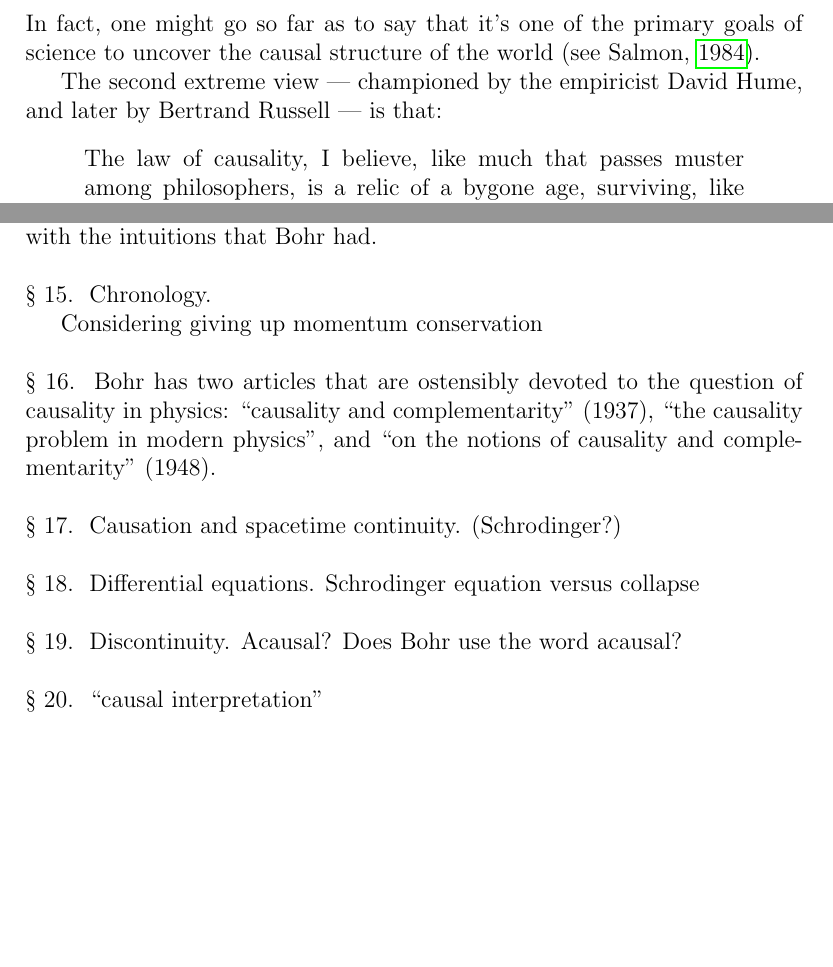
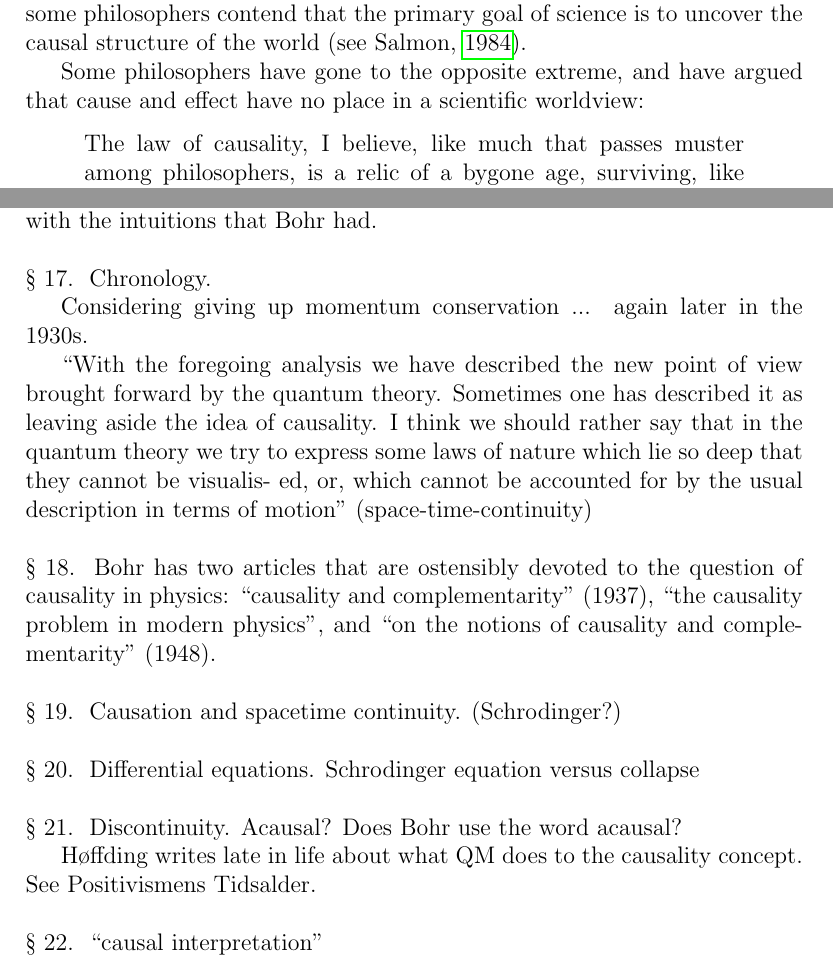
Before and after one commit to hhalvors/drafts, a LaTeX document (bohr-causality.tex): two parts of pages 2 and 4 of 4 before the commit and two parts of pages 2 and 4 of 5 after it, joined at a grey line, cut at the place of the change, the shorter picture padded with empty space. Compiled offline with pdfLaTeX.

Commit message:
adding to bohr-causality

```diff
--- a/bohr-causality.tex
+++ b/bohr-causality.tex
@@ -60,9 +65,10 @@ the fundamental fabric of reality; and, as such, this relation is of
-central concern to science. In fact, one might go so far as to say
-that it's one of the primary goals of science to uncover the causal
-structure of the world \citep[see][]{salmon1984}.
+the fundamental fabric of reality; and, as such, it is of central
+concern to science. In fact, some philosophers contend that the
+primary goal of science is to uncover the causal structure of the
+world \citep[see][]{salmon1984}.
 
-The second extreme view --- championed by the empiricist David Hume,
-and later by Bertrand Russell --- is that:
+Some philosophers have gone to the opposite extreme, and have argued
+that cause and effect have no place in a scientific worldview:
 \begin{quote}
   The law of causality, I believe, like much that passes muster among
   philosophers, is a relic of a bygone age, surviving, like the
@@ -168,7 +174,16 @@ the intuitions that Bohr had.
 
 \afsnit Chronology.
 
-Considering giving up momentum conservation
+Considering giving up momentum conservation ... again later in the
+1930s.
+
+``With the foregoing analysis we have described the new point of view
+brought forward by the quantum theory. Sometimes one has described it
+as leaving aside the idea of causality. I think we should rather say
+that in the quantum theory we try to express some laws of nature which
+lie so deep that they cannot be visualis- ed, or, which cannot be
+accounted for by the usual description in terms of motion''
+(space-time-continuity)
 
 \afsnit Bohr has two articles that are ostensibly devoted to the
 question of causality in physics: ``causality and complementarity''
@@ -181,6 +196,9 @@ notions of causality and complementarity'' (1948).
 
 \afsnit Discontinuity. Acausal? Does Bohr use the word acausal?
 
+Høffding writes late in life about what QM does to the causality
+concept. See Positivismens Tidsalder.
+
 \afsnit ``causal interpretation''
 
 \printbibliography
```
Also changed, not shown: bohr-causality.tex (17 more changed lines).
